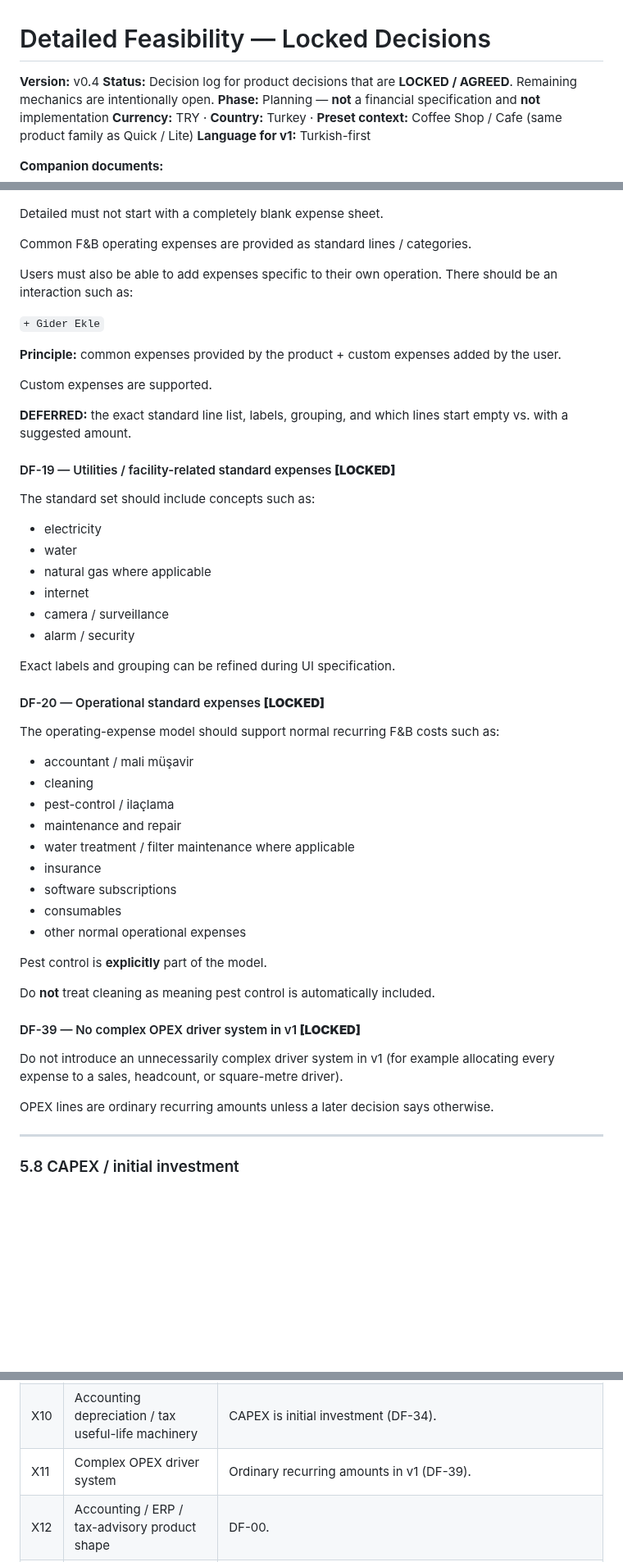
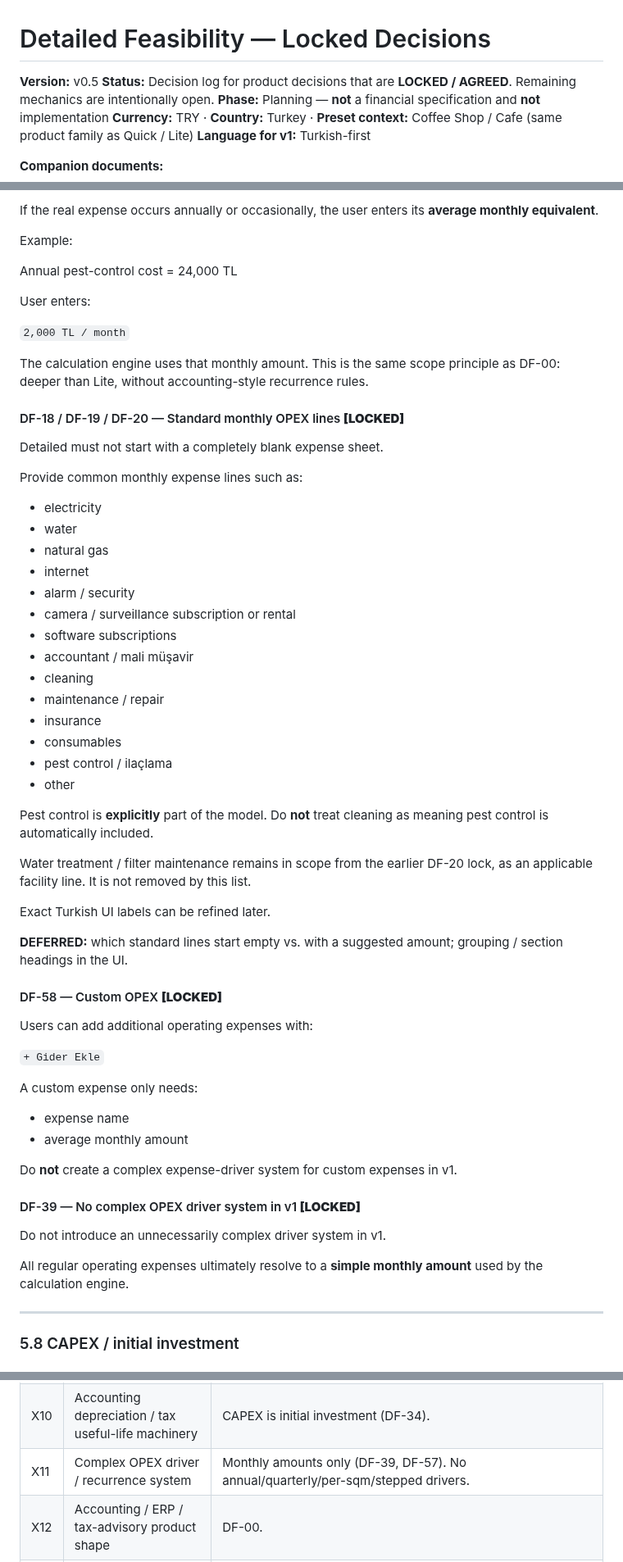
Before and after one commit to jansoganci/quick-calc, a Markdown page: docs/DETAILED_FEASIBILITY_DECISIONS.md, 3 parts joined by grey strips. Shown at 82% size. Drawn GitHub-style; blank space fills up the shorter version.

```diff
--- a/docs/DETAILED_FEASIBILITY_DECISIONS.md
+++ b/docs/DETAILED_FEASIBILITY_DECISIONS.md
@@ -1,6 +1,6 @@
 # Detailed Feasibility — Locked Decisions
 
-**Version:** v0.4
+**Version:** v0.5
 **Status:** Decision log for product decisions that are **LOCKED / AGREED**. Remaining mechanics are intentionally open.
 **Phase:** Planning — **not** a financial specification and **not** implementation
 **Currency:** TRY · **Country:** Turkey · **Preset context:** Coffee Shop / Cafe (same product family as Quick / Lite)
@@ -747,54 +767,62 @@ Exact UX, default, and whether it is a distinct line vs. folded into owner labou
+If the real expense occurs annually or occasionally, the user enters its **average monthly equivalent**.
+
+Example:
+
+Annual pest-control cost = 24,000 TL
+
+User enters:
+
+`2,000 TL / month`
+
+The calculation engine uses that monthly amount. This is the same scope principle as DF-00: deeper than Lite, without accounting-style recurrence rules.
+
+#### DF-18 / DF-19 / DF-20 — Standard monthly OPEX lines **[LOCKED]**
 
 Detailed must not start with a completely blank expense sheet.
 
-Common F&B operating expenses are provided as standard lines / categories.
+Provide common monthly expense lines such as:
 
-Users must also be able to add expenses specific to their own operation. There should be an interaction such as:
+- electricity
+- water
+- natural gas
+- internet
+- alarm / security
+- camera / surveillance subscription or rental
+- software subscriptions
+- accountant / mali müşavir
+- cleaning
+- maintenance / repair
+- insurance
+- consumables
+- pest control / ilaçlama
+- other
+
+Pest control is **explicitly** part of the model. Do **not** treat cleaning as meaning pest control is automatically included.
+
+Water treatment / filter maintenance remains in scope from the earlier DF-20 lock, as an applicable facility line. It is not removed by this list.
+
+Exact Turkish UI labels can be refined later.
+
+**DEFERRED:** which standard lines start empty vs. with a suggested amount; grouping / section headings in the UI.
+
+#### DF-58 — Custom OPEX **[LOCKED]**
+
+Users can add additional operating expenses with:
 
 `+ Gider Ekle`
 
-**Principle:** common expenses provided by the product + custom expenses added by the user.
+A custom expense only needs:
 
-Custom expenses are supported.
+- expense name
+- average monthly amount
 
-**DEFERRED:** the exact standard line list, labels, grouping, and which lines start empty vs. with a suggested amount.
-
-#### DF-19 — Utilities / facility-related standard expenses **[LOCKED]**
-
-The standard set should include concepts such as:
-
-- electricity
-- water
-- natural gas where applicable
-- internet
-- camera / surveillance
-- alarm / security
-
-Exact labels and grouping can be refined during UI specification.
-
-#### DF-20 — Operational standard expenses **[LOCKED]**
-
-The operating-expense model should support normal recurring F&B costs such as:
-
-- accountant / mali müşavir
-- cleaning
-- pest-control / ilaçlama
-- maintenance and repair
-- water treatment / filter maintenance where applicable
-- insurance
-- software subscriptions
-- consumables
-- other normal operational expenses
-
-Pest control is **explicitly** part of the model.
-
-Do **not** treat cleaning as meaning pest control is automatically included.
+Do **not** create a complex expense-driver system for custom expenses in v1.
 
 #### DF-39 — No complex OPEX driver system in v1 **[LOCKED]**
 
-Do not introduce an unnecessarily complex driver system in v1 (for example allocating every expense to a sales, headcount, or square-metre driver).
+Do not introduce an unnecessarily complex driver system in v1.
 
-OPEX lines are ordinary recurring amounts unless a later decision says otherwise.
+All regular operating expenses ultimately resolve to a **simple monthly amount** used by the calculation engine.
 
 ---
 
@@ -1014,7 +1042,7 @@ These are decided exclusions, not open questions.
 | X8 | Full accounting VAT engine | No per-OPEX/per-CAPEX deductible VAT, VAT carry-forward, or VAT-return machinery (DF-31). Platform fee is an effective VAT-inclusive deduction rate (DF-54); no extra 20% on top. |
 | X9 | Payroll engine | No gross-salary-to-employer-cost conversion (DF-15). Detailed is not payroll software. |
 | X10 | Accounting depreciation / tax useful-life machinery | CAPEX is initial investment (DF-34). |
-| X11 | Complex OPEX driver system | Ordinary recurring amounts in v1 (DF-39). |
+| X11 | Complex OPEX driver / recurrence system | Monthly amounts only (DF-39, DF-57). No annual/quarterly/per-sqm/stepped drivers. |
 | X12 | Accounting / ERP / tax-advisory product shape | DF-00. |
 | X13 | Platform campaigns / Joker / listing ads | Out of v1 (DF-55). |
 
```
Also changed, not shown: other parts of docs/DETAILED_FEASIBILITY_DECISIONS.md (+63 -41 lines).
